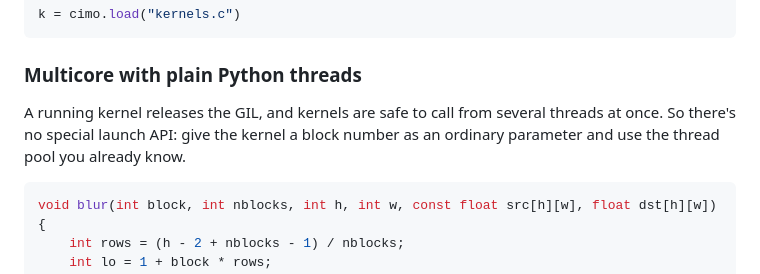
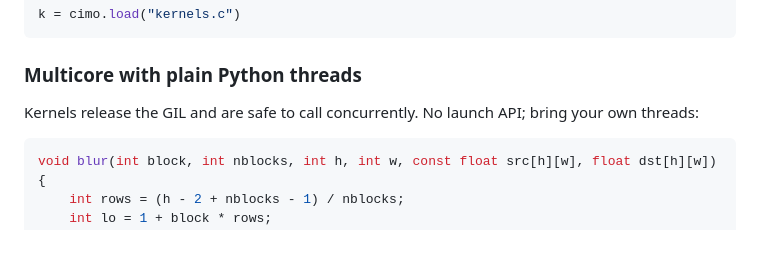
Before and after one commit to farizrahman4u/cimo, a Markdown page: README.md, the part around one of its changes. Drawn GitHub-style; blank space fills up the shorter version.

````diff
--- a/README.md
+++ b/README.md
@@ -103,9 +103,7 @@ k = cimo.load("kernels.c")
 
 ### Multicore with plain Python threads
 
-A running kernel releases the GIL, and kernels are safe to call from several threads at once. So
-there's no special launch API: give the kernel a block number as an ordinary parameter and use
-the thread pool you already know.
+Kernels release the GIL and are safe to call concurrently. No launch API; bring your own threads:
 
 ```c
 void blur(int block, int nblocks, int h, int w, const float src[h][w], float dst[h][w]) {
````
Also changed, not shown: other parts of README.md (+5 -14 lines).
